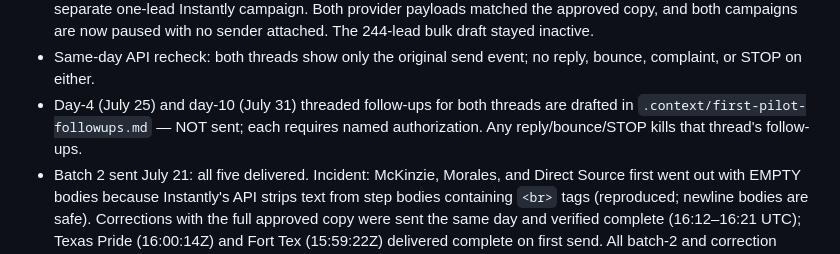
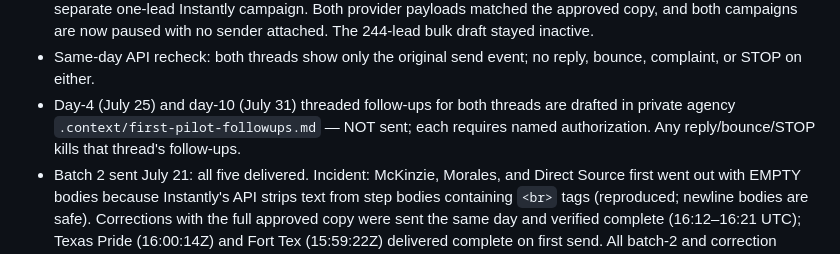
Before and after one commit to benthepythondev00/jobbooker-site, a Markdown page: STATUS.md, the part around one of its changes. Drawn GitHub-style.

```diff
--- a/STATUS.md
+++ b/STATUS.md
@@ -27,8 +27,9 @@ Last updated: **July 22, 2026**.
 - Same-day API recheck: both threads show only the original send event; no
   reply, bounce, complaint, or STOP on either.
 - Day-4 (July 25) and day-10 (July 31) threaded follow-ups for both threads
-  are drafted in `.context/first-pilot-followups.md` — NOT sent; each requires
-  named authorization. Any reply/bounce/STOP kills that thread's follow-ups.
+  are drafted in private agency `.context/first-pilot-followups.md` — NOT
+  sent; each requires named authorization. Any reply/bounce/STOP kills that
+  thread's follow-ups.
 - Batch 2 sent July 21: all five delivered. Incident: McKinzie, Morales,
   and Direct Source first went out with EMPTY bodies because Instantly's API
   strips text from step bodies containing `<br>` tags (reproduced; newline
```
Also changed, not shown: other parts of STATUS.md (+41 -48 lines).
